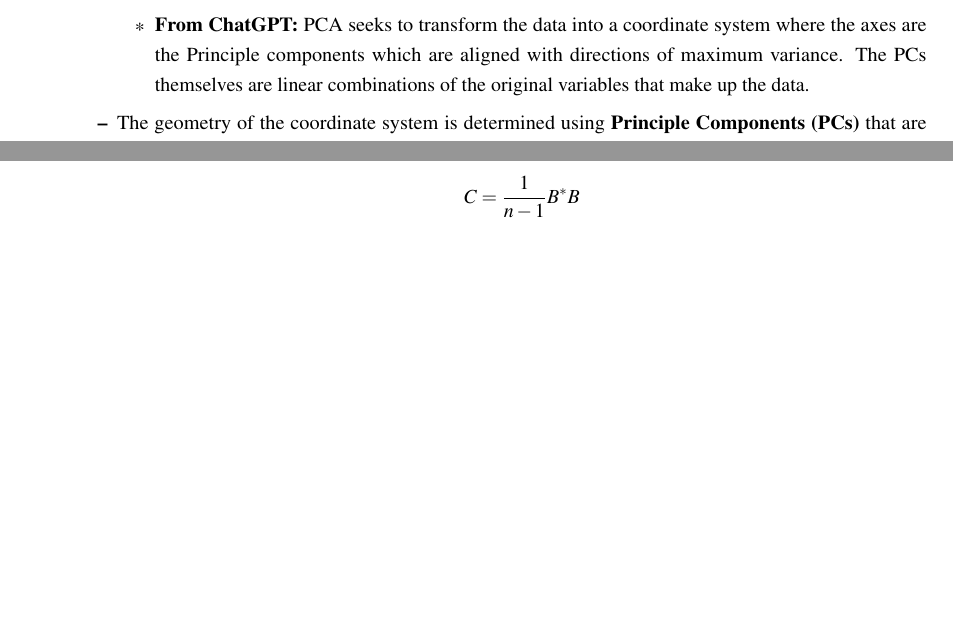
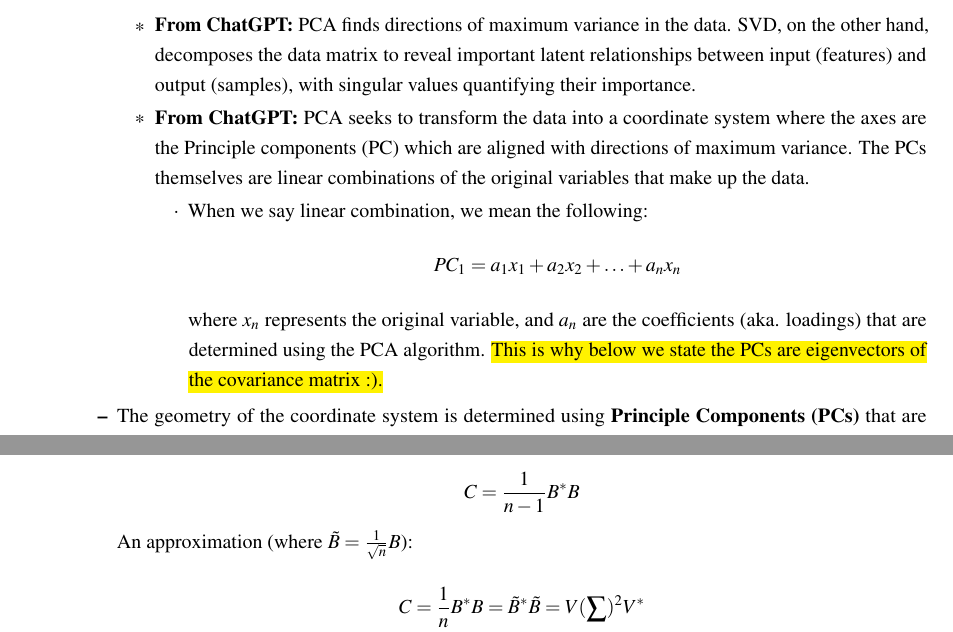
Before and after one commit to bhargavakula01/Data-driven-science-engineering-latex-notes, a LaTeX document (main.tex): two parts of page 12 of 29, joined at a grey line, cut at the place of the change, the shorter picture padded with empty space. Compiled offline with pdfLaTeX.

Commit message:
updating file

```diff
--- a/main.tex
+++ b/main.tex
@@ -621,7 +621,15 @@ Thus, the matrix \( \Sigma \) will have the singular value \( \|a\|_2 \) on the
     \begin{itemize}
         \item Provides a statistical interpretation of the coordinate system used to represent the high-dimensional correlated data. The coordinate system involves the use of the correlation matrices (the $XX^*$ and $X^*X$ matrices)
         \begin{itemize}
-            \item \textbf{From ChatGPT:} PCA seeks to transform the data into a coordinate system where the axes are the Principle components which are aligned with directions of maximum variance. The PCs themselves are linear combinations of the original variables that make up the data.
+            \item \textbf{From ChatGPT:} PCA finds directions of maximum variance in the data. SVD, on the other hand, decomposes the data matrix to reveal important latent relationships between input (features) and output (samples), with singular values quantifying their importance.
+            \item \textbf{From ChatGPT:} PCA seeks to transform the data into a coordinate system where the axes are the Principle components (PC) which are aligned with directions of maximum variance. The PCs themselves are linear combinations of the original variables that make up the data.
+            \begin{itemize}
+                \item When we say linear combination, we mean the following:
+                \begin{equation*}
+                    PC_1 = a_1x_1 + a_2x_2 + \hdots + a_nx_n
+                \end{equation*}
+                where $x_n$ represents the original variable, and $a_n$ are the coefficients (aka. loadings) that are determined using the PCA algorithm. \hl{This is why below we state the PCs are eigenvectors of the covariance matrix :).}
+            \end{itemize}
         \end{itemize}
         \item The geometry of the coordinate system is determined using \textbf{Principle Components (PCs)} that are orthogonal to each other but have a maximal correlation with the measurements.
         \item \textbf{From Chat GPT:} PCA transforms this high-dimensional space into a new coordinate system where the axes are the principal components. These new axes are linear combinations of the original features that capture the directions of maximum variance. The PCs provide information on the pattern and structures within the data, many times not directly observable in high dimensional data.
@@ -654,6 +662,10 @@ Thus, the matrix \( \Sigma \) will have the singular value \( \|a\|_2 \) on the
         \begin{equation*}
             C = \frac{1}{n-1}B^*B
         \end{equation*}
+        An approximation (where $\tilde{B} = \frac{1}{\sqrt{n}}B$):
+        \begin{equation*}
+            C = \frac{1}{n}B^*B = \tilde{B}^*\tilde{B} = V(\sum)^2V^*
+        \end{equation*}
 
         \textit{The reason we use $n-1$ (known as \textbf{Bessel's Correction}) is because the above steps to determine the sample variance does not account for the variance of $\Bar{X}$ (sample mean) against the true mean.}
 
```
Also changed, not shown: main.tex (2 more changed lines).
